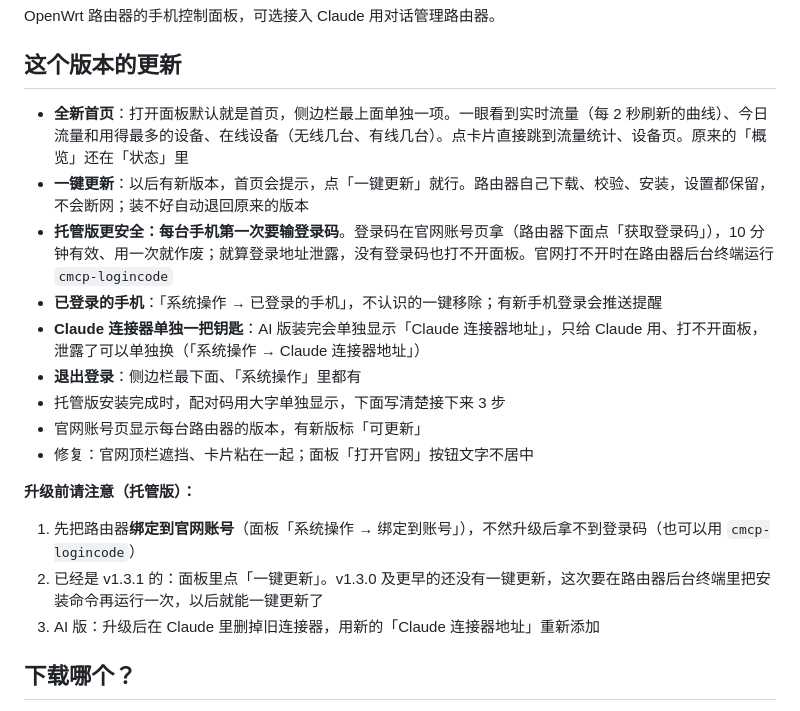
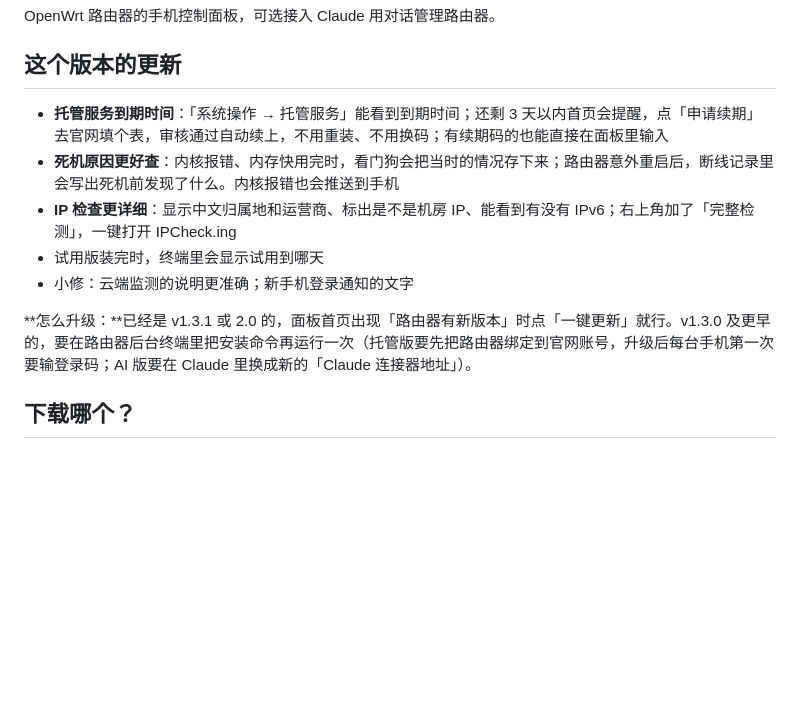
Before and after one commit to wznwzn123/openwrt-claude-panel, a Markdown page: tools/release-notes.md, the part around the change. Drawn GitHub-style; blank space fills up the shorter version.

Commit message:
v2.0.1 更新说明
Co-Authored-By: Claude Opus 5.5 <noreply@anthropic.com>
Claude-Session: https://claude.ai/code/session_01DBf4pDvXvx23rU2EDkBHRh

```diff
--- a/tools/release-notes.md
+++ b/tools/release-notes.md
@@ -2,20 +2,13 @@ OpenWrt 路由器的手机控制面板，可选接入 Claude 用对话管理路
 
 ## 这个版本的更新
 
-- **全新首页**：打开面板默认就是首页，侧边栏最上面单独一项。一眼看到实时流量（每 2 秒刷新的曲线）、今日流量和用得最多的设备、在线设备（无线几台、有线几台）。点卡片直接跳到流量统计、设备页。原来的「概览」还在「状态」里
-- **一键更新**：以后有新版本，首页会提示，点「一键更新」就行。路由器自己下载、校验、安装，设置都保留，不会断网；装不好自动退回原来的版本
-- **托管版更安全：每台手机第一次要输登录码**。登录码在官网账号页拿（路由器下面点「获取登录码」），10 分钟有效、用一次就作废；就算登录地址泄露，没有登录码也打不开面板。官网打不开时在路由器后台终端运行 `cmcp-logincode`
-- **已登录的手机**：「系统操作 → 已登录的手机」，不认识的一键移除；有新手机登录会推送提醒
-- **Claude 连接器单独一把钥匙**：AI 版装完会单独显示「Claude 连接器地址」，只给 Claude 用、打不开面板，泄露了可以单独换（「系统操作 → Claude 连接器地址」）
-- **退出登录**：侧边栏最下面、「系统操作」里都有
-- 托管版安装完成时，配对码用大字单独显示，下面写清楚接下来 3 步
-- 官网账号页显示每台路由器的版本，有新版标「可更新」
-- 修复：官网顶栏遮挡、卡片粘在一起；面板「打开官网」按钮文字不居中
+- **托管服务到期时间**：「系统操作 → 托管服务」能看到到期时间；还剩 3 天以内首页会提醒，点「申请续期」去官网填个表，审核通过自动续上，不用重装、不用换码；有续期码的也能直接在面板里输入
+- **死机原因更好查**：内核报错、内存快用完时，看门狗会把当时的情况存下来；路由器意外重启后，断线记录里会写出死机前发现了什么。内核报错也会推送到手机
+- **IP 检查更详细**：显示中文归属地和运营商、标出是不是机房 IP、能看到有没有 IPv6；右上角加了「完整检测」，一键打开 IPCheck.ing
+- 试用版装完时，终端里会显示试用到哪天
+- 小修：云端监测的说明更准确；新手机登录通知的文字
 
-**升级前请注意（托管版）：**
-1. 先把路由器**绑定到官网账号**（面板「系统操作 → 绑定到账号」），不然升级后拿不到登录码（也可以用 `cmcp-logincode`）
-2. 已经是 v1.3.1 的：面板里点「一键更新」。v1.3.0 及更早的还没有一键更新，这次要在路由器后台终端里把安装命令再运行一次，以后就能一键更新了
-3. AI 版：升级后在 Claude 里删掉旧连接器，用新的「Claude 连接器地址」重新添加
+**怎么升级：**已经是 v1.3.1 或 2.0 的，面板首页出现「路由器有新版本」时点「一键更新」就行。v1.3.0 及更早的，要在路由器后台终端里把安装命令再运行一次（托管版要先把路由器绑定到官网账号，升级后每台手机第一次要输登录码；AI 版要在 Claude 里换成新的「Claude 连接器地址」）。
 
 ## 下载哪个？
 
```
